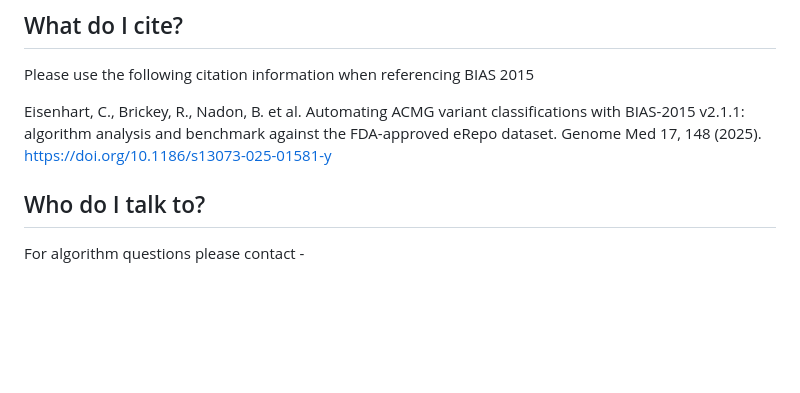
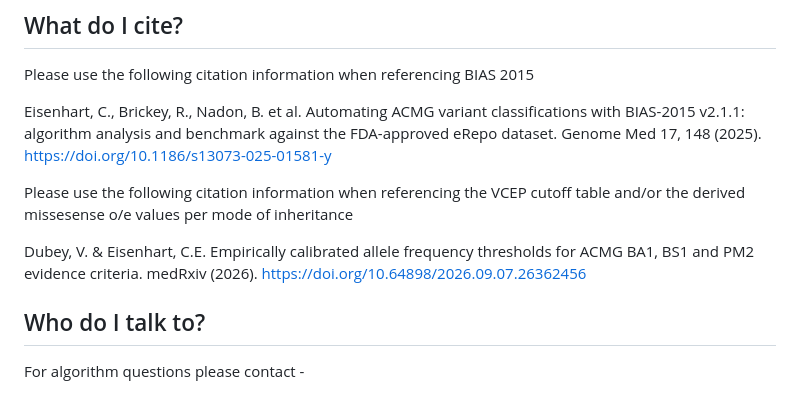
Before and after one commit to bitscopic/BIAS-2015, a Markdown page: README.md, the part around the change. Drawn GitHub-style; blank space fills up the shorter version.

```diff
--- a/README.md
+++ b/README.md
@@ -264,6 +264,12 @@ Eisenhart, C., Brickey, R., Nadon, B. et al. Automating ACMG variant classificat
 analysis and benchmark against the FDA-approved eRepo dataset. Genome Med 17, 148 (2025).
 https://doi.org/10.1186/s13073-025-01581-y
 
+Please use the following citation information when referencing the VCEP cutoff table and/or
+the derived missesense o/e values per mode of inheritance
+
+Dubey, V. & Eisenhart, C.E. Empirically calibrated allele frequency thresholds for ACMG BA1, BS1 and PM2 evidence
+criteria. medRxiv (2026). https://doi.org/10.64898/2026.09.07.26362456
+
 
 ## Who do I talk to? ##
 For algorithm questions please contact -
```
